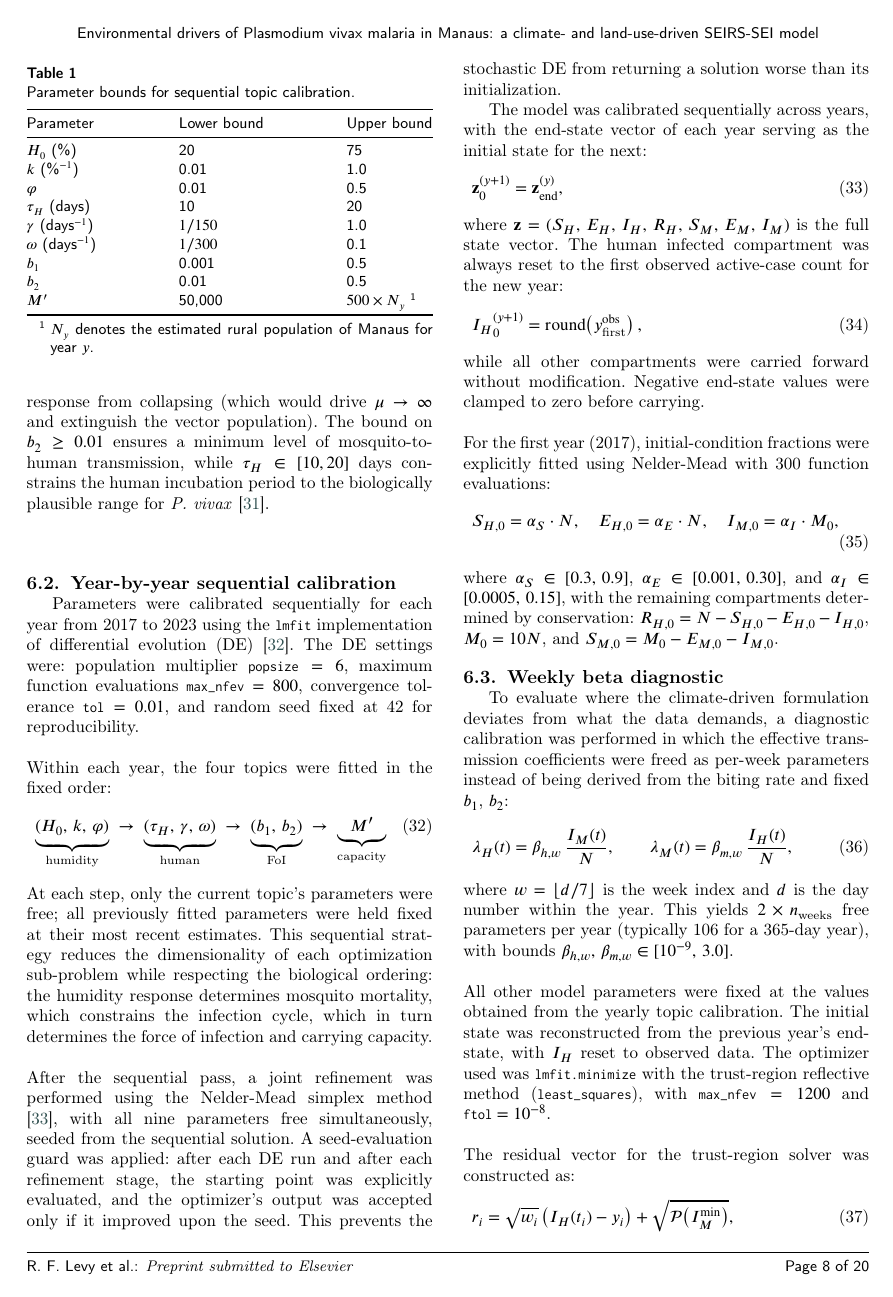
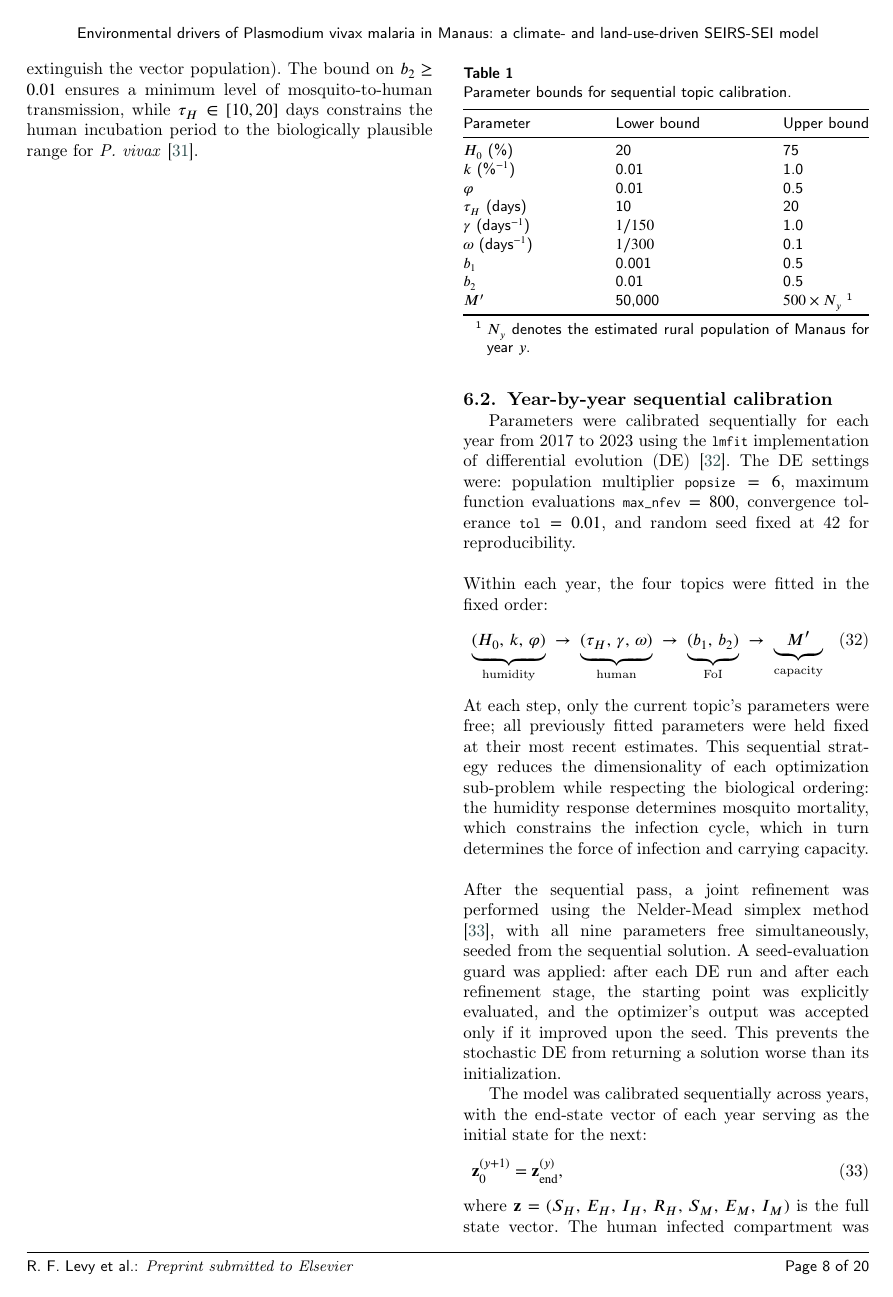
Before and after one commit to RaphaLevy/Study_on_malaria_dynamics_v2, a LaTeX paper (paper/cas-dc-article.tex): page 8 of 20. Compiled offline with pdfLaTeX; a LaTeX package or settings file that is missing is left out.

Commit message:
Updates positioning of tables

```diff
--- a/paper/cas-dc-article.tex
+++ b/paper/cas-dc-article.tex
@@ -730,7 +730,7 @@ The nine calibrated parameters were grouped into four biological ``topics'' for
 \end{enumerate}
 
 The parameter bounds are given in Table~\ref{tbl:bounds}. The lower bound on $H_0 = 20\%$ prevents the humidity response from collapsing (which would drive $\mu \to \infty$ and extinguish the vector population). The bound on $b_2 \geq 0.01$ ensures a minimum level of mosquito-to-human transmission, while $\tau_H \in [10, 20]$ days constrains the human incubation period to the biologically plausible range for \textit{P. vivax} \cite{brasil_et_al_2011_unexpectedly_long_incubation_period_of_plasmodium_vivax}.
-\\\\
+\newpage
 \begin{table}[h]
 \begin{threeparttable}
 \caption{Parameter bounds for sequential topic calibration.}\label{tbl:bounds}
```
Also changed, not shown: paper/cas-dc-article.pdf, paper/cas-dc-article.tex (2 more changed lines), 3 other files.
